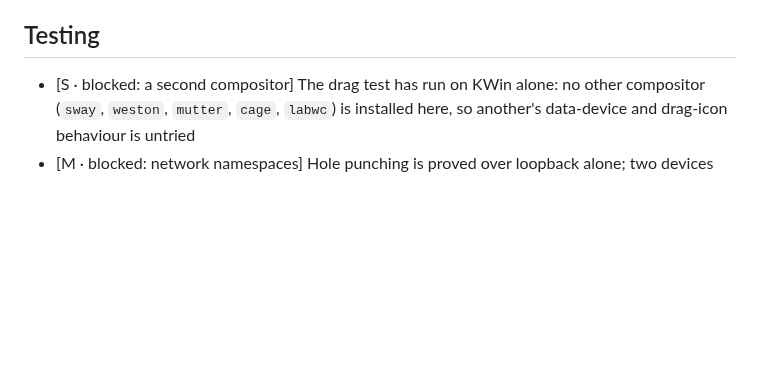
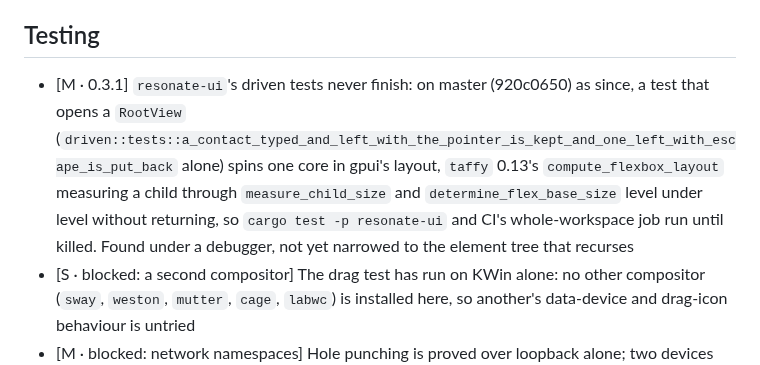
Before and after one commit to vibe-technologies-llc/resonate, a Markdown page: docs/TESTING.md, the part around the change. Rendered like a GitHub page; blank space fills up the shorter version.

Commit message:
Testing: resonate-ui's driven tests spin in taffy's flexbox measurement on master and never finish, found while proving the playlist link work

```diff
--- a/docs/TESTING.md
+++ b/docs/TESTING.md
@@ -84,6 +84,12 @@ packaging that need a decision. Format and ordering are in [ROADMAP.md](ROADMAP.
   nothing here has run
 
 ## Testing
+- [M · 0.3.1] `resonate-ui`'s driven tests never finish: on master (920c0650) as since, a test that
+  opens a `RootView` (`driven::tests::a_contact_typed_and_left_with_the_pointer_is_kept_and_one_left_with_escape_is_put_back`
+  alone) spins one core in gpui's layout, `taffy` 0.13's `compute_flexbox_layout` measuring a child
+  through `measure_child_size` and `determine_flex_base_size` level under level without returning,
+  so `cargo test -p resonate-ui` and CI's whole-workspace job run until killed. Found under a
+  debugger, not yet narrowed to the element tree that recurses
 - [S · blocked: a second compositor] The drag test has run on KWin alone: no other compositor
   (`sway`, `weston`, `mutter`, `cage`, `labwc`) is installed here, so another's data-device and
   drag-icon behaviour is untried
```
